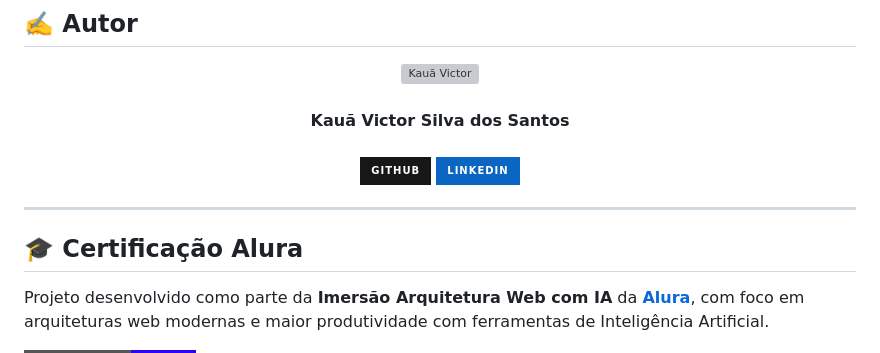
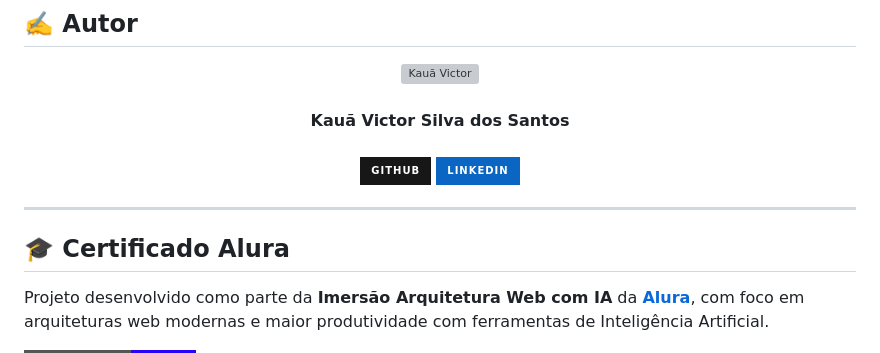
Before and after one commit to kauavictorss/i-arq-ia-alura-album-main, a Markdown page: README.md, the part around the change. Rendered like a GitHub page; badges without logos; grey boxes are pictures that could not be loaded.

Commit message:
docs: Ajuste no README e add prompt da aula 2

```diff
--- a/README.md
+++ b/README.md
@@ -162,7 +162,8 @@ Antes de iniciar, você precisará ter instalado em sua máquina:
 </div>
 
 ---
-## 🎓 Certificação Alura
+
+## 🎓 Certificado Alura
 
 Projeto desenvolvido como parte da **Imersão Arquitetura Web com IA** da **[Alura](https://www.alura.com.br)**, com foco em arquiteturas web modernas e maior produtividade com ferramentas de Inteligência Artificial.
 
```
Also changed, not shown: etc/prompt-aula-2.md (added, +35 -0 lines).
